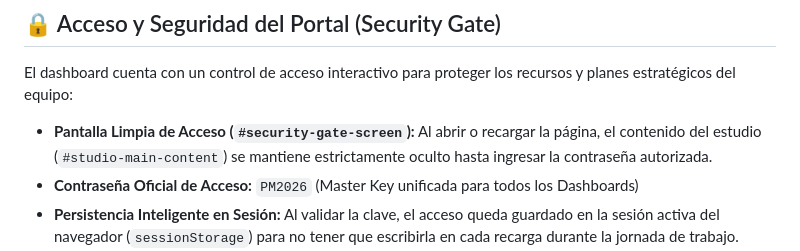
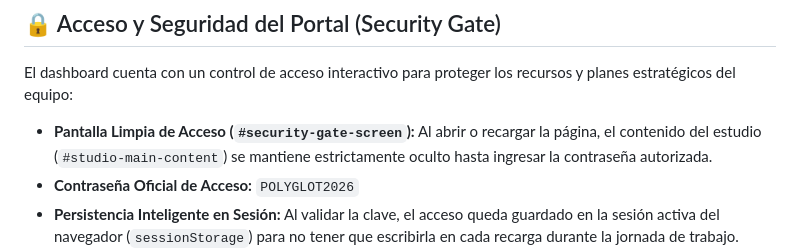
Before and after one commit to melaniealmeyda7/Team_ContentCreator, a Markdown page: README.md, the part around the change. Drawn GitHub-style.

Commit message:
fix(auth): actualizar contraseña oficial de acceso a POLYGLOT2026

```diff
--- a/README.md
+++ b/README.md
@@ -9,7 +9,7 @@
 
 El dashboard cuenta con un control de acceso interactivo para proteger los recursos y planes estratégicos del equipo:
 - **Pantalla Limpia de Acceso (`#security-gate-screen`):** Al abrir o recargar la página, el contenido del estudio (`#studio-main-content`) se mantiene estrictamente oculto hasta ingresar la contraseña autorizada.
-- **Contraseña Oficial de Acceso:** `PM2026` (Master Key unificada para todos los Dashboards)
+- **Contraseña Oficial de Acceso:** `POLYGLOT2026`
 - **Persistencia Inteligente en Sesión:** Al validar la clave, el acceso queda guardado en la sesión activa del navegador (`sessionStorage`) para no tener que escribirla en cada recarga durante la jornada de trabajo.
 - **Botón de Bloqueo Rápido 🔒:** Ubicado en la cabecera superior junto al botón de exportación para cerrar la sesión y bloquear la pantalla en cualquier momento.
 - **Efectos & Confeti:** Animación shake y alerta en caso de clave incorrecta, y celebración con confeti cute al desbloquear el portal.
```
